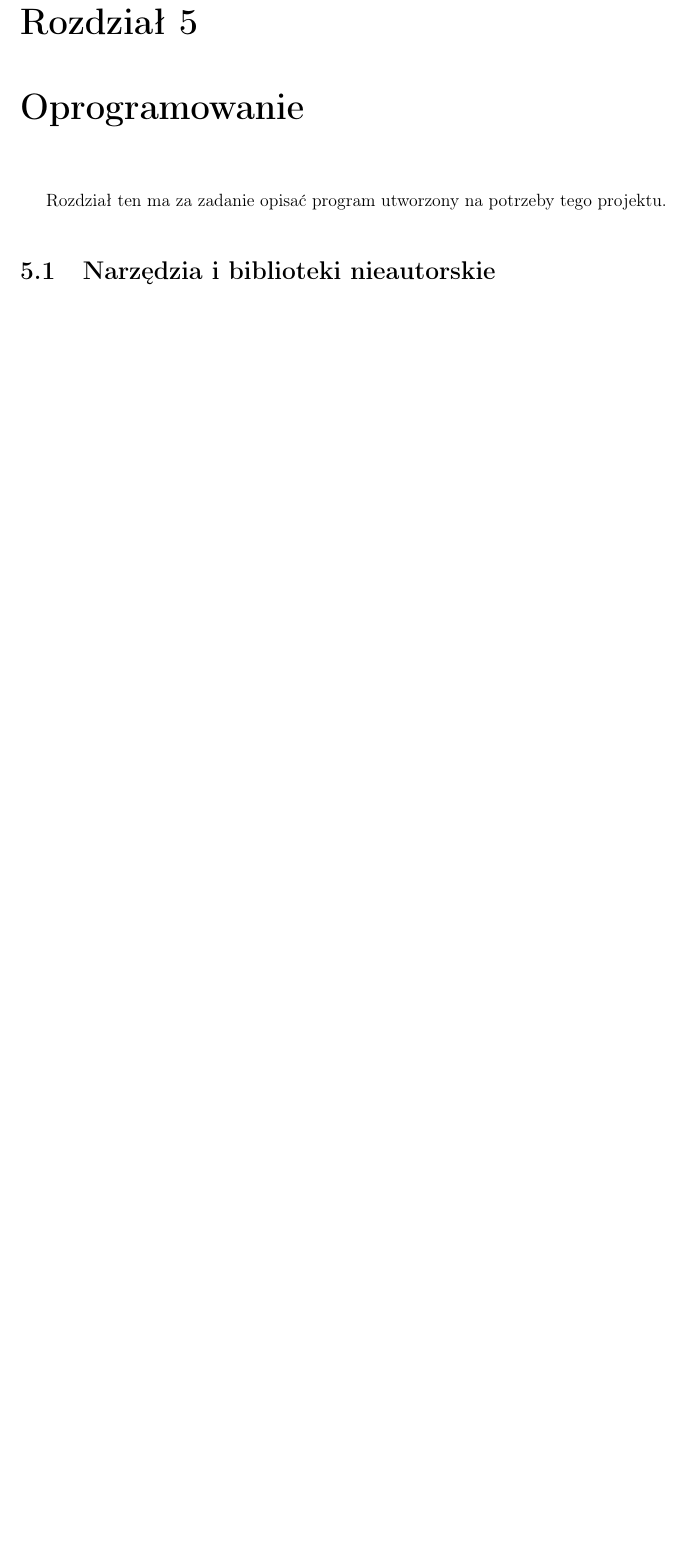
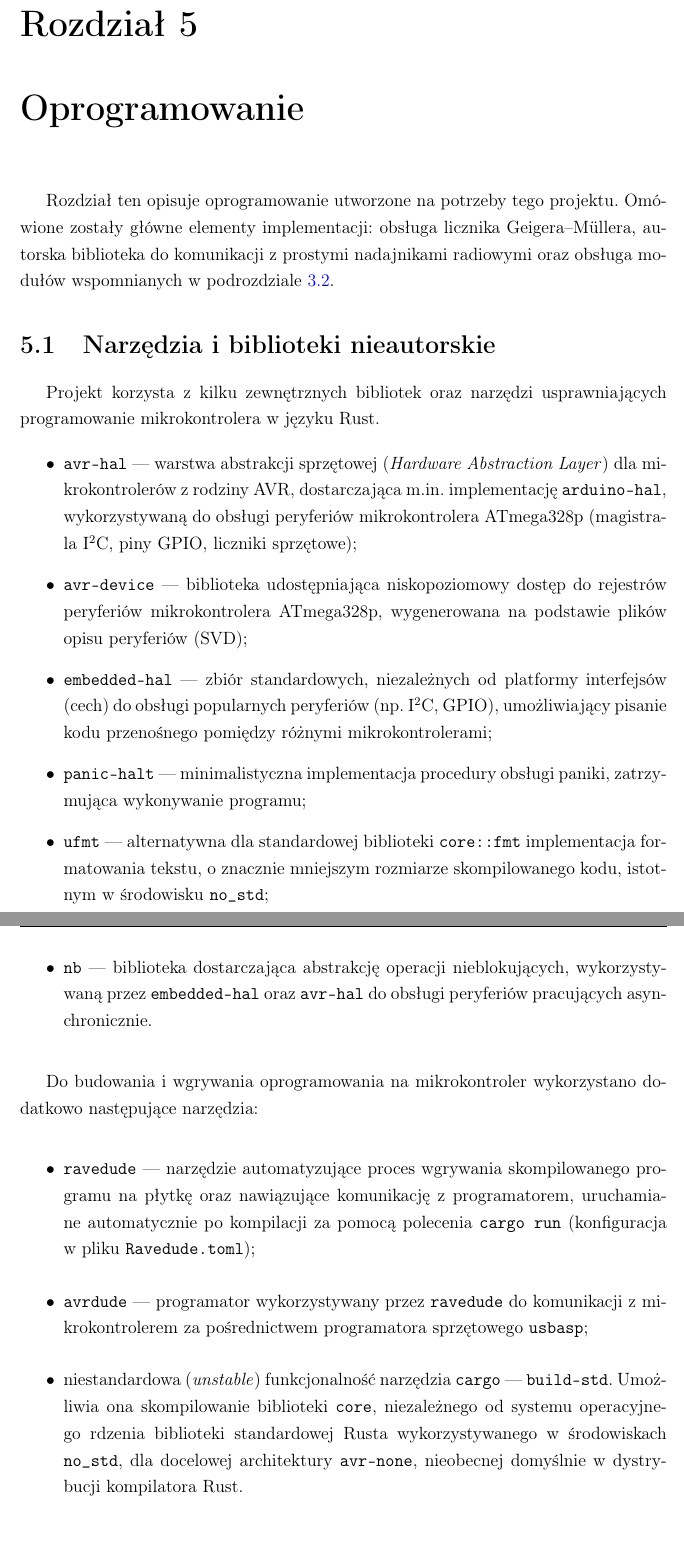
Before and after one commit to MrCabbageStick/Licencjat-czesc_pisemna, a LaTeX thesis (thesis.tex, which reads src/oprogramowanie.tex): part of page 25 of 58 before the commit and two parts of pages 25 and 26 of 60 after it, the two joined at a grey line, cut so that both start at the same text, the shorter picture padded with empty space. Compiled offline with pdfLaTeX.

Commit message:
Dodaj opis użytych bibliotek

```diff
--- a/src/oprogramowanie.tex
+++ b/src/oprogramowanie.tex
@@ -1,8 +1,63 @@
 \chapter{Oprogramowanie}
-Rozdział ten ma za zadanie opisać program utworzony na potrzeby
-tego projektu.
+Rozdział ten opisuje oprogramowanie utworzone na potrzeby tego projektu.
+Omówione zostały główne elementy implementacji: obsługa licznika
+Geigera--Müllera, autorska biblioteka do komunikacji z~prostymi nadajnikami
+radiowymi oraz obsługa modułów wspomnianych
+w~podrozdziale~\ref{section:measurement_modules}.
 
 \section{Narzędzia i biblioteki nieautorskie}
+Projekt korzysta z~kilku zewnętrznych bibliotek oraz narzędzi
+usprawniających programowanie mikrokontrolera w~języku Rust.
+
+\begin{itemize}
+    \item \texttt{avr-hal} --- warstwa abstrakcji sprzętowej
+    (\textit{Hardware Abstraction Layer}) dla mikrokontrolerów z~rodziny AVR,
+    dostarczająca m.in.~implementację \texttt{arduino-hal}, wykorzystywaną
+    do obsługi peryferiów mikrokontrolera ATmega328p (magistrala \isqrc, piny GPIO,
+    liczniki sprzętowe);
+
+    \item \texttt{avr-device} --- biblioteka udostępniająca niskopoziomowy
+    dostęp do rejestrów peryferiów mikrokontrolera ATmega328p, wygenerowana
+    na~podstawie plików opisu peryferiów (SVD);
+
+    \item \texttt{embedded-hal} --- zbiór standardowych, niezależnych od
+    platformy interfejsów (cech) do obsługi popularnych peryferiów
+    (np.~\isqrc, GPIO), umożliwiający pisanie kodu przenośnego pomiędzy
+    różnymi mikrokontrolerami;
+
+    \item \texttt{panic-halt} --- minimalistyczna implementacja procedury
+    obsługi paniki, zatrzymująca wykonywanie programu;
+
+    \item \texttt{ufmt} --- alternatywna dla standardowej biblioteki
+    \texttt{core::fmt} implementacja formatowania tekstu, o~znacznie
+    mniejszym rozmiarze skompilowanego kodu, istotnym w~środowisku
+    \texttt{no\_std};
+
+    \item \texttt{nb} --- biblioteka dostarczająca abstrakcję operacji
+    nieblokujących, wykorzystywaną przez \texttt{embedded-hal} oraz
+    \texttt{avr-hal} do obsługi peryferiów pracujących asynchronicznie.
+\end{itemize}
+
+Do budowania i~wgrywania oprogramowania na~mikrokontroler wykorzystano
+dodatkowo następujące narzędzia:
+
+\begin{itemize}
+    \item \texttt{ravedude} --- narzędzie automatyzujące proces wgrywania
+    skompilowanego programu na~płytkę oraz nawiązujące komunikację
+    z~programatorem, uruchamiane automatycznie po~kompilacji za~pomocą
+    polecenia \texttt{cargo~run} (konfiguracja w~pliku \texttt{Ravedude.toml});
+
+    \item \texttt{avrdude} --- programator wykorzystywany przez
+    \texttt{ravedude} do~komunikacji z~mikrokontrolerem za~pośrednictwem
+    programatora sprzętowego \texttt{usbasp};
+
+    \item niestandardowa (\textit{unstable}) funkcjonalność narzędzia
+    \texttt{cargo} --- \texttt{build-std}. Umożliwia ona skompilowanie
+    biblioteki \texttt{core}, niezależnego od systemu operacyjnego rdzenia
+    biblioteki standardowej Rusta wykorzystywanego w~środowiskach
+    \texttt{no\_std}, dla~docelowej architektury \texttt{avr-none},
+    nieobecnej domyślnie w~dystrybucji kompilatora Rust.
+\end{itemize}
 
 \input{src/oprogramowanie/aht20.tex}
 \input{src/oprogramowanie/bmp280.tex}
```
Also changed, not shown: src/wprowadzenie.tex (+3 -1 lines), thesis.pdf.
